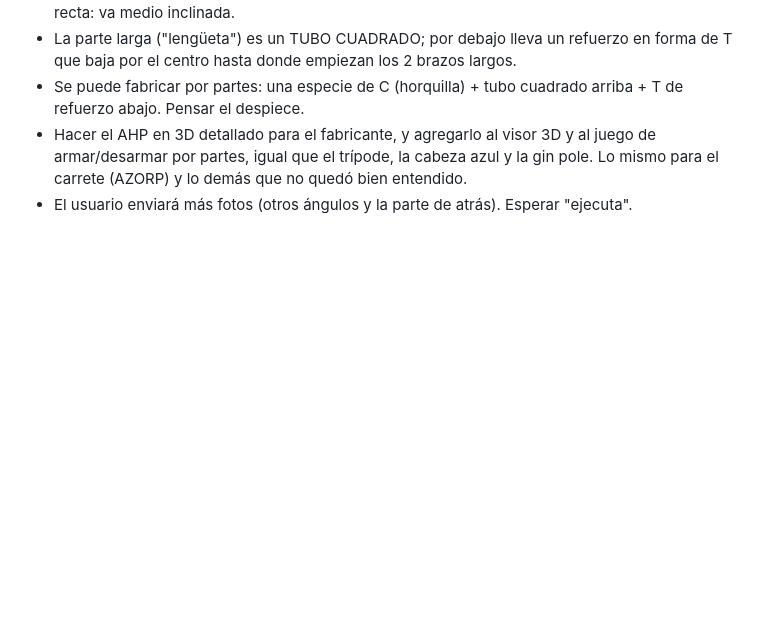
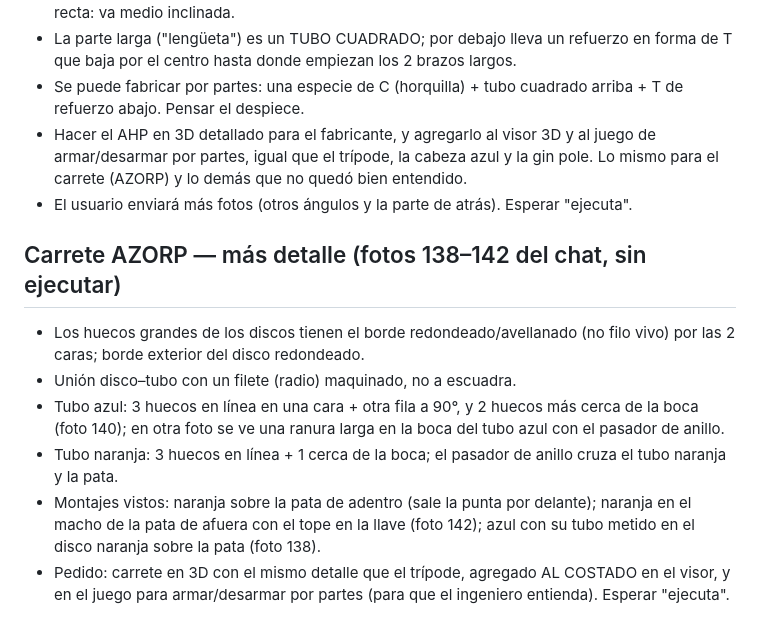
Before and after one commit to janerictenesaca-alt/Aventuras-con-janeric, a Markdown page: bipode/notas-archivos.md, the part around the change. Drawn GitHub-style; blank space fills up the shorter version.

Commit message:
Notas: detalle del carrete AZORP
Co-Authored-By: Claude Opus 5.5 <noreply@anthropic.com>
Claude-Session: https://claude.ai/code/session_01Q7twjeMED9RCDGUu8YnM8k

```diff
--- a/bipode/notas-archivos.md
+++ b/bipode/notas-archivos.md
@@ -618,3 +618,14 @@ Medidas sacadas de la foto, usando como referencia la pata de arriba (Ø 50,8 mm
 - Hacer el AHP en 3D detallado para el fabricante, y agregarlo al visor 3D y al juego de armar/desarmar por partes, igual que
   el trípode, la cabeza azul y la gin pole. Lo mismo para el carrete (AZORP) y lo demás que no quedó bien entendido.
 - El usuario enviará más fotos (otros ángulos y la parte de atrás). Esperar "ejecuta".
+
+## Carrete AZORP — más detalle (fotos 138–142 del chat, sin ejecutar)
+- Los huecos grandes de los discos tienen el borde redondeado/avellanado (no filo vivo) por las 2 caras; borde exterior del disco redondeado.
+- Unión disco–tubo con un filete (radio) maquinado, no a escuadra.
+- Tubo azul: 3 huecos en línea en una cara + otra fila a 90°, y 2 huecos más cerca de la boca (foto 140); en otra foto se ve una
+  ranura larga en la boca del tubo azul con el pasador de anillo.
+- Tubo naranja: 3 huecos en línea + 1 cerca de la boca; el pasador de anillo cruza el tubo naranja y la pata.
+- Montajes vistos: naranja sobre la pata de adentro (sale la punta por delante); naranja en el macho de la pata de afuera con el
+  tope en la llave (foto 142); azul con su tubo metido en el disco naranja sobre la pata (foto 138).
+- Pedido: carrete en 3D con el mismo detalle que el trípode, agregado AL COSTADO en el visor, y en el juego para armar/desarmar
+  por partes (para que el ingeniero entienda). Esperar "ejecuta".
```
